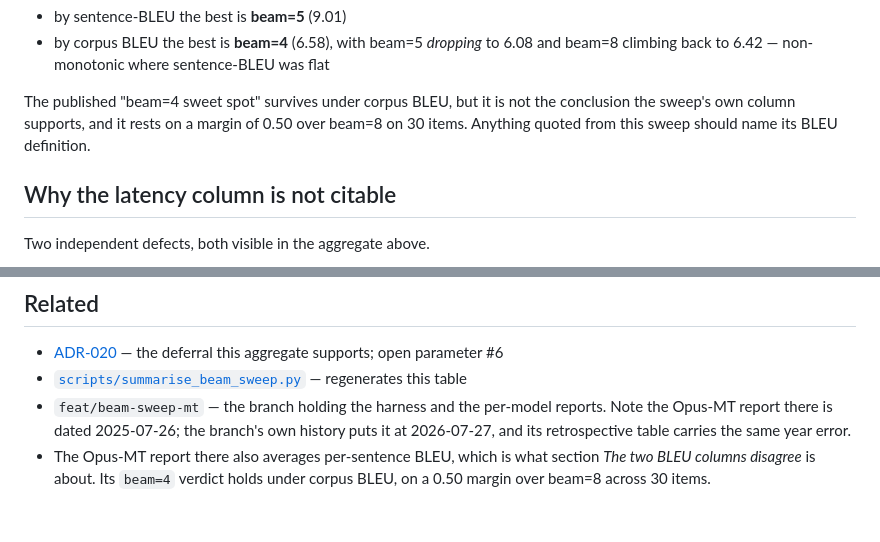
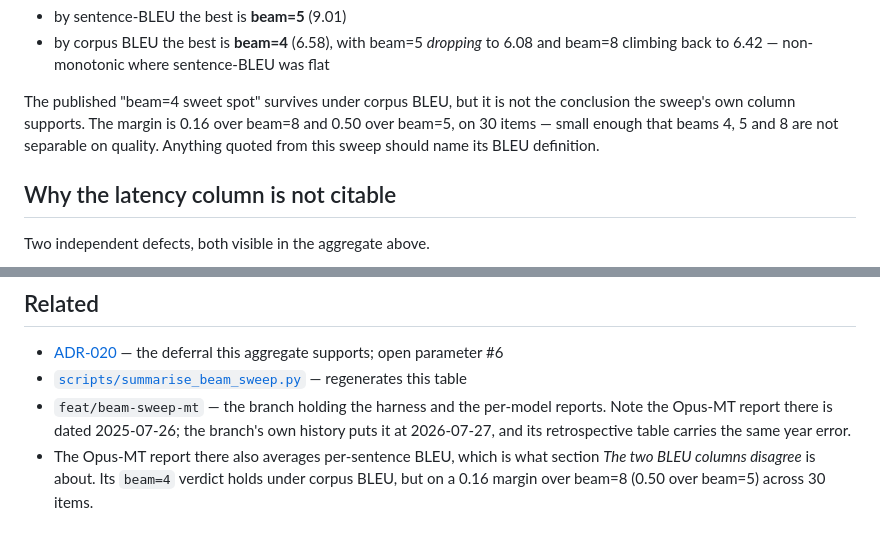
Before and after one commit to TanKhoiTV/kavi-prototype, a Markdown page: docs/reference/beam-sweep-host-aggregate.md, 2 parts joined by grey strips. GitHub-like rendering.

Commit message:
fix(docs): correct the beam=4 corpus-BLEU margin
The aggregate stated a "margin of 0.50 over beam=8". From the table's own
corpus BLEU column that is not the figure:

  beam=4 - beam=8 = 6.58 - 6.42 = 0.16
  beam=4 - beam=5 = 6.58 - 6.08 = 0.50

0.50 is the margin over beam=5. Corrected in both places.

The correction strengthens the argument rather than weakening it. A 0.16
margin over beam=8 means beams 4, 5 and 8 are not separable on quality across
these 30 items, so "beam=4" is really a latency-driven choice — and latency is
the part of this sweep that is not usable. The regenerated p95 column points
the same way: beam=8's tail worsened most (5.793 -> 6.560) while beam=4 barely
moved (3.226 -> 3.238).

```diff
--- a/docs/reference/beam-sweep-host-aggregate.md
+++ b/docs/reference/beam-sweep-host-aggregate.md
@@ -46,8 +46,9 @@ the ladder:
   and beam=8 climbing back to 6.42 — non-monotonic where sentence-BLEU was flat
 
 The published "beam=4 sweet spot" survives under corpus BLEU, but it is not the
-conclusion the sweep's own column supports, and it rests on a margin of 0.50 over
-beam=8 on 30 items. Anything quoted from this sweep should name its BLEU
+conclusion the sweep's own column supports. The margin is 0.16 over beam=8 and
+0.50 over beam=5, on 30 items — small enough that beams 4, 5 and 8 are not
+separable on quality. Anything quoted from this sweep should name its BLEU
 definition.
 
 ## Why the latency column is not citable
@@ -117,4 +118,5 @@ why the host column cannot stand in for the device measurement.
   it at 2026-07-27, and its retrospective table carries the same year error.
 - The Opus-MT report there also averages per-sentence BLEU, which is what section
   *The two BLEU columns disagree* is about. Its `beam=4` verdict holds under
-  corpus BLEU, on a 0.50 margin over beam=8 across 30 items.
+  corpus BLEU, but on a 0.16 margin over beam=8 (0.50 over beam=5) across 30
+  items.
```
